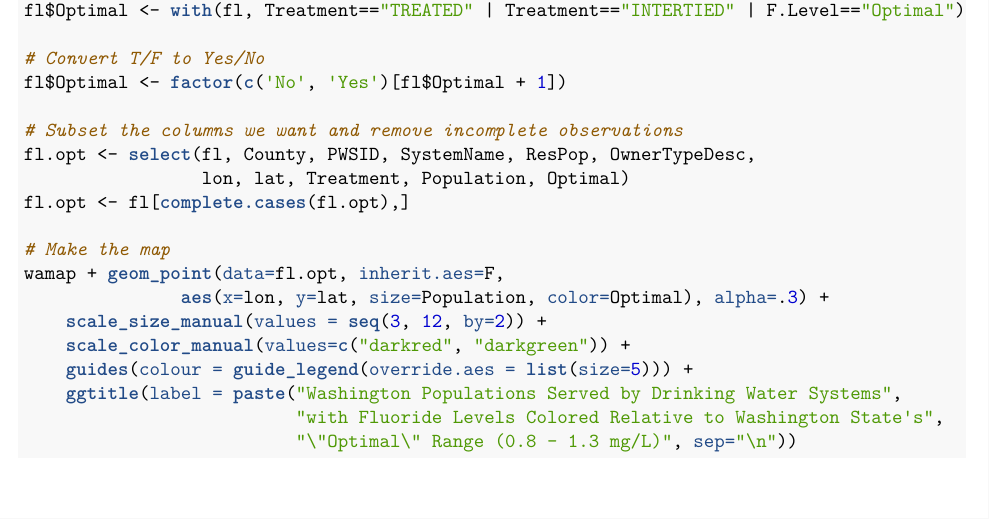
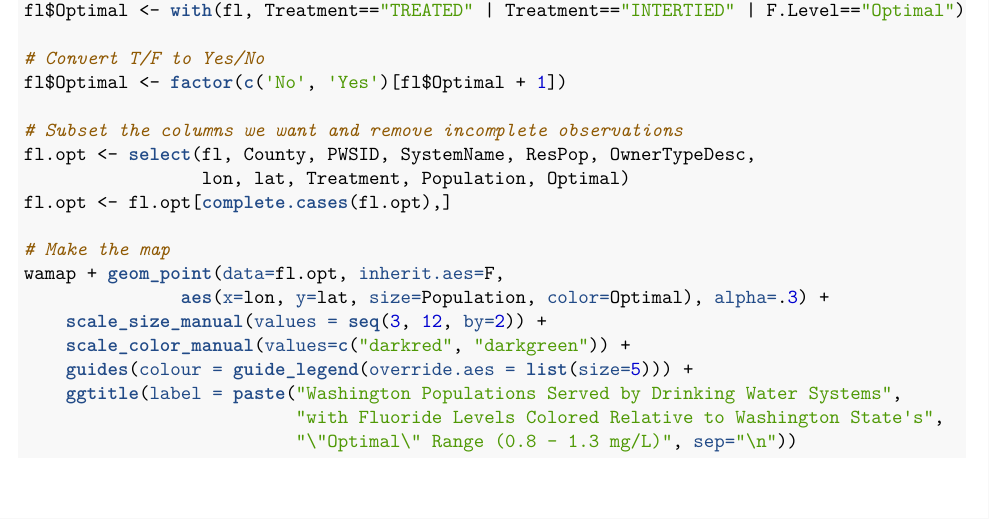
Before and after one commit to brianhigh/wa-water-quality, an R Markdown document (data_exploration.Rmd): part of page 23 of 25, cut so that both start at the same text. The pictures show the output file data_exploration.pdf that the author committed with the source.

Commit message:
Minor bug fix with complete.cases dataframe name.

```diff
--- a/data_exploration.Rmd
+++ b/data_exploration.Rmd
@@ -599,7 +599,7 @@ fl$Optimal <- factor(c('No', 'Yes')[fl$Optimal + 1])
 # Subset the columns we want and remove incomplete observations
 fl.opt <- select(fl, County, PWSID, SystemName, ResPop, OwnerTypeDesc,
                  lon, lat, Treatment, Population, Optimal)
-fl.opt <- fl[complete.cases(fl.opt),]
+fl.opt <- fl.opt[complete.cases(fl.opt),]
 
 # Make the map
 wamap + geom_point(data=fl.opt, inherit.aes=F,
```
Also changed, not shown: data_exploration.html, data_exploration.md, data_exploration.pdf, data_exploration_files/figure-html/WA-Fluoride-US-Rec-1.png, data_exploration_files/figure-html/WA-Natural-Fluoride-1.png, data_exploration_files/figure-html/WA-Water-Systems-By-owner-Type-1.png, data_exploration_files/figure-html/WA-Water-Systems-By-owner-Type-Box2-1.png, data_exploration_files/figure-html/WA-Water-Systems-By-owner-Type-Box3-1.png, data_exploration_files/figure-html/WA-Water-Systems-By-owner-Type-Box4-1.png, data_exploration_files/figure-html/WA-Water-Systems-By-owner-Type-with-Attribution-1.png, 3 other files.
